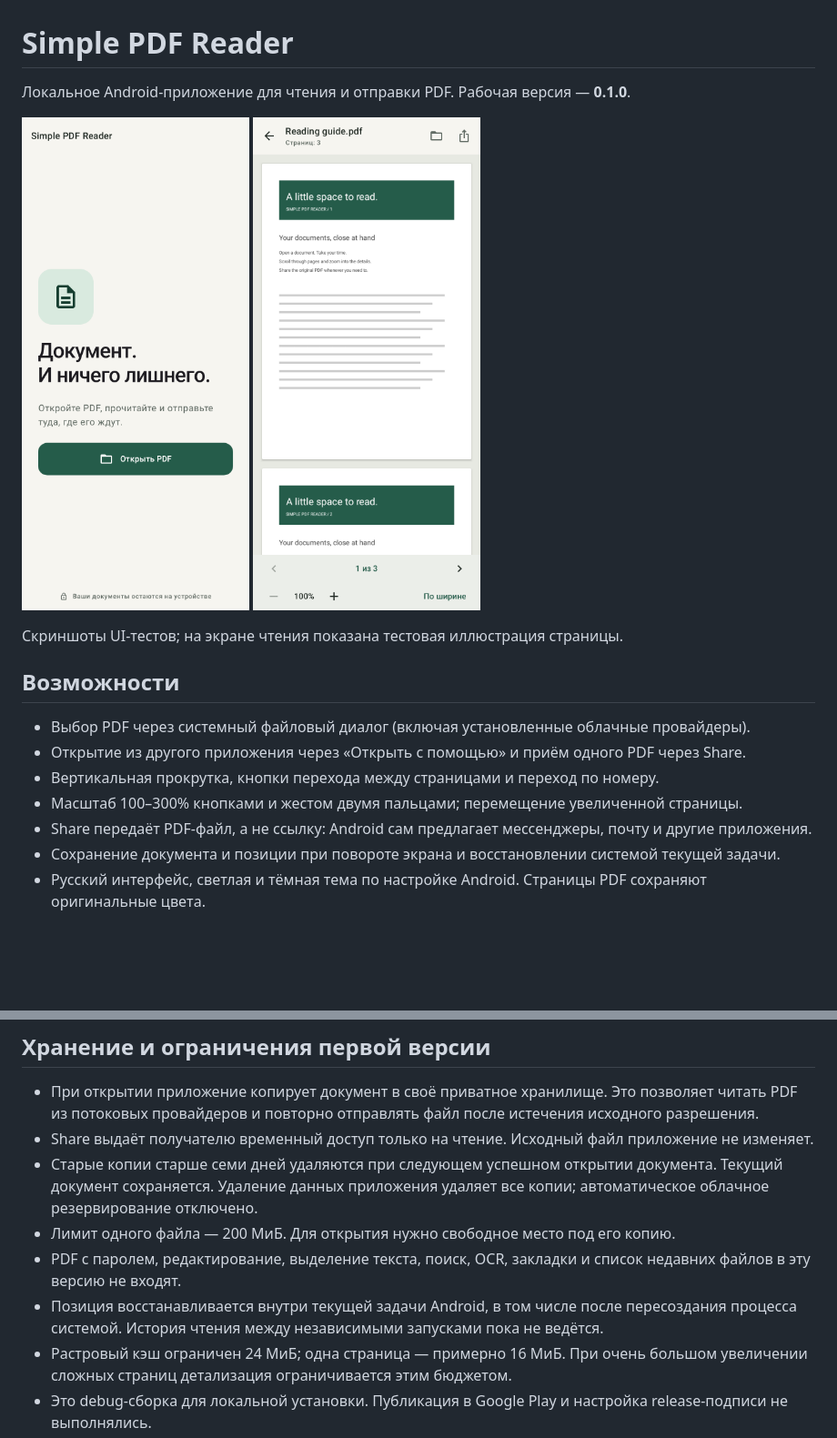
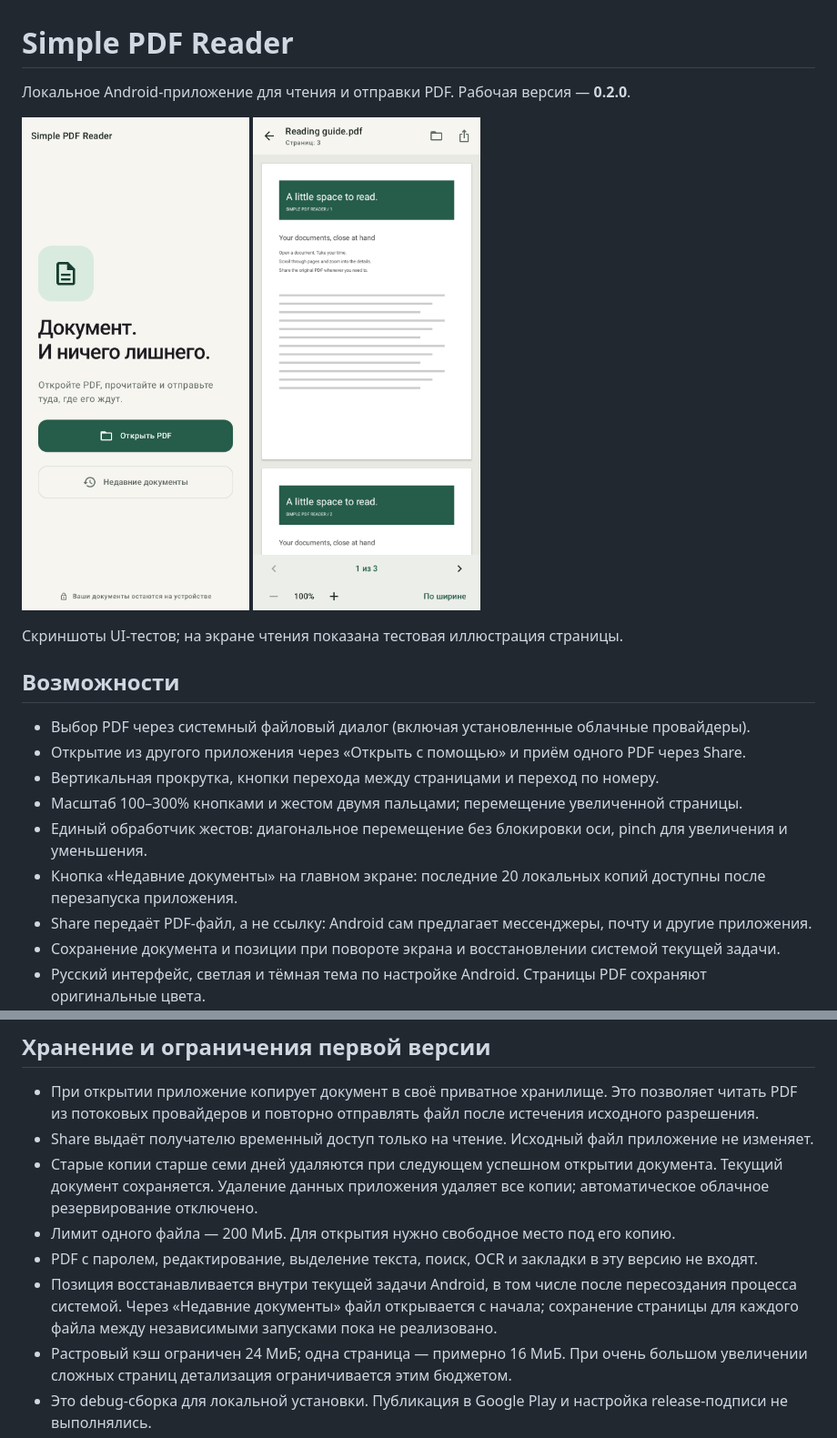
Before and after one commit to Taktey/simple-pdf-reader, a Markdown page: README.md, 2 parts joined by grey strips. Shown at 91% size. Rendered like a GitHub page; pictures changed too: docs/previews/welcome.png; blank space fills up the shorter version.

```diff
--- a/README.md
+++ b/README.md
@@ -1,6 +1,6 @@
 # Simple PDF Reader
 
-Локальное Android-приложение для чтения и отправки PDF. Рабочая версия — **0.1.0**.
+Локальное Android-приложение для чтения и отправки PDF. Рабочая версия — **0.2.0**.
 
 <img src="docs/previews/welcome.png" width="250" alt="Главный экран" /> <img src="docs/previews/reader.png" width="250" alt="Экран чтения с тестовой страницей" />
 
@@ -12,6 +12,8 @@
 - Открытие из другого приложения через «Открыть с помощью» и приём одного PDF через Share.
 - Вертикальная прокрутка, кнопки перехода между страницами и переход по номеру.
 - Масштаб 100–300% кнопками и жестом двумя пальцами; перемещение увеличенной страницы.
+- Единый обработчик жестов: диагональное перемещение без блокировки оси, pinch для увеличения и уменьшения.
+- Кнопка «Недавние документы» на главном экране: последние 20 локальных копий доступны после перезапуска приложения.
 - Share передаёт PDF-файл, а не ссылку: Android сам предлагает мессенджеры, почту и другие приложения.
 - Сохранение документа и позиции при повороте экрана и восстановлении системой текущей задачи.
 - Русский интерфейс, светлая и тёмная тема по настройке Android. Страницы PDF сохраняют оригинальные цвета.
@@ -68,8 +70,8 @@ adb install -r app/build/outputs/apk/debug/app-debug.apk
 - Share выдаёт получателю временный доступ только на чтение. Исходный файл приложение не изменяет.
 - Старые копии старше семи дней удаляются при следующем успешном открытии документа. Текущий документ сохраняется. Удаление данных приложения удаляет все копии; автоматическое облачное резервирование отключено.
 - Лимит одного файла — 200 МиБ. Для открытия нужно свободное место под его копию.
-- PDF с паролем, редактирование, выделение текста, поиск, OCR, закладки и список недавних файлов в эту версию не входят.
-- Позиция восстанавливается внутри текущей задачи Android, в том числе после пересоздания процесса системой. История чтения между независимыми запусками пока не ведётся.
+- PDF с паролем, редактирование, выделение текста, поиск, OCR и закладки в эту версию не входят.
+- Позиция восстанавливается внутри текущей задачи Android, в том числе после пересоздания процесса системой. Через «Недавние документы» файл открывается с начала; сохранение страницы для каждого файла между независимыми запусками пока не реализовано.
 - Растровый кэш ограничен 24 МиБ; одна страница — примерно 16 МиБ. При очень большом увеличении сложных страниц детализация ограничивается этим бюджетом.
 - Это debug-сборка для локальной установки. Публикация в Google Play и настройка release-подписи не выполнялись.
 
```
Also changed, not shown: docs/TESTING.md (+2 -1 lines), docs/VALIDATION.md (+13 -1 lines), docs/previews/recent.png (added), 8 other files.
